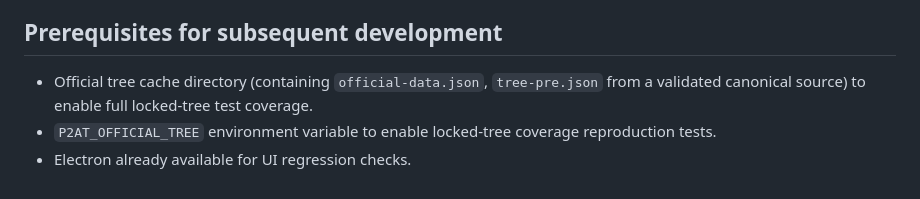
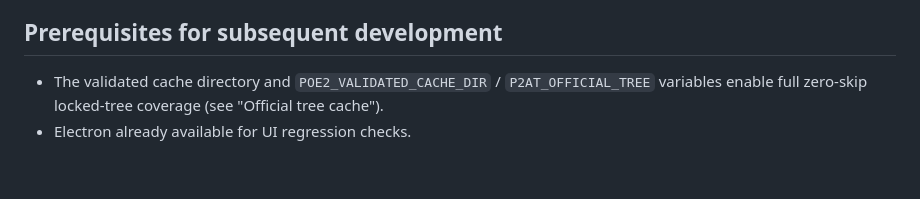
Before and after one commit to bibilabu-bot/poe2-agent-tools, a Markdown page: docs/EXTERNAL_EXECUTOR_SETUP.md, the part around one of its changes. Rendered like a GitHub page.

```diff
--- a/docs/EXTERNAL_EXECUTOR_SETUP.md
+++ b/docs/EXTERNAL_EXECUTOR_SETUP.md
@@ -96,6 +155,5 @@ Both ran with a real Windows Electron instance. Electron binary was installed vi
 
 ## Prerequisites for subsequent development
 
-- Official tree cache directory (containing `official-data.json`, `tree-pre.json` from a validated canonical source) to enable full locked-tree test coverage.
-- `P2AT_OFFICIAL_TREE` environment variable to enable locked-tree coverage reproduction tests.
+- The validated cache directory and `POE2_VALIDATED_CACHE_DIR` / `P2AT_OFFICIAL_TREE` variables enable full zero-skip locked-tree coverage (see "Official tree cache").
 - Electron already available for UI regression checks.
```
Also changed, not shown: other parts of docs/EXTERNAL_EXECUTOR_SETUP.md (+64 -5 lines).
